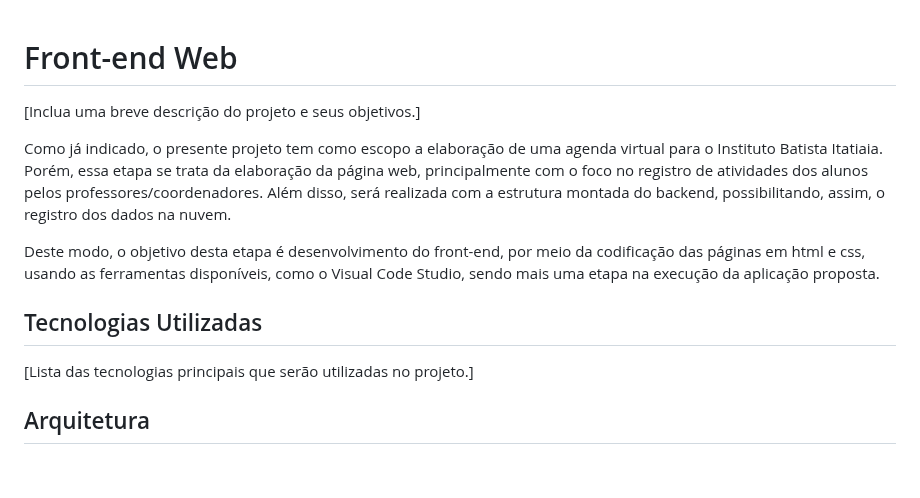
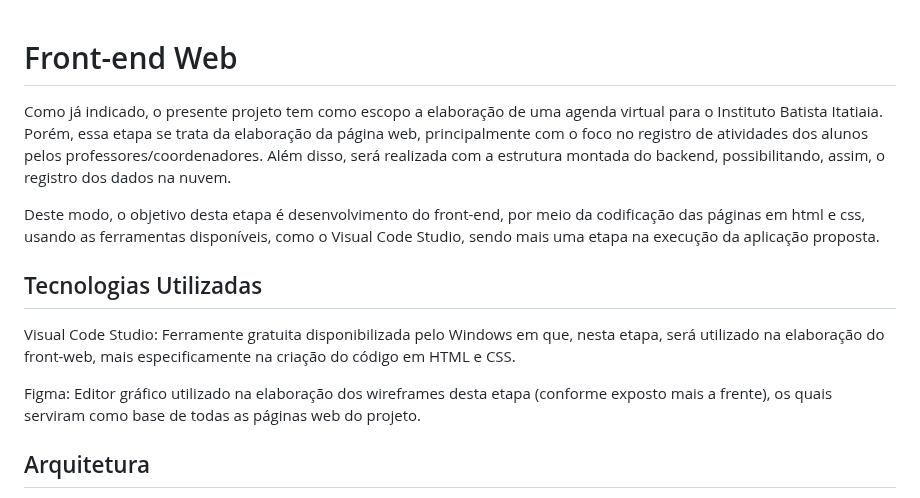
Before and after one commit to ICEI-PUC-Minas-PMV-SI/pmv-si-2024-1-pe6-t1-g2-ibi, a Markdown page: docs/frontend-web.md, the part around one of its changes. Rendered like a GitHub page; blank space fills up the shorter version.

```diff
--- a/docs/frontend-web.md
+++ b/docs/frontend-web.md
@@ -1,13 +1,14 @@
 # Front-end Web
-
-[Inclua uma breve descrição do projeto e seus objetivos.]
 
 Como já indicado, o presente projeto tem como escopo a elaboração de uma agenda virtual para o Instituto Batista Itatiaia. Porém, essa etapa se trata da elaboração da página web, principalmente com o foco no registro de atividades dos alunos pelos professores/coordenadores. Além disso, será realizada com a estrutura montada do backend, possibilitando, assim, o registro dos dados na nuvem.
 
 Deste modo, o objetivo desta etapa é desenvolvimento do front-end, por meio da codificação das páginas em html e css, usando as ferramentas disponíveis, como o Visual Code Studio, sendo mais uma etapa na execução da aplicação proposta.
 
 ## Tecnologias Utilizadas
-[Lista das tecnologias principais que serão utilizadas no projeto.]
+
+Visual Code Studio: Ferramente gratuita disponibilizada pelo Windows em que, nesta etapa, será utilizado na elaboração do front-web, mais especificamente na criação do código em HTML e CSS.
+
+Figma: Editor gráfico utilizado na elaboração dos wireframes desta etapa (conforme exposto mais a frente), os quais serviram como base de todas as páginas web do projeto.
 
 ## Arquitetura
 
```
Also changed, not shown: other parts of docs/frontend-web.md (+26 -7 lines).
